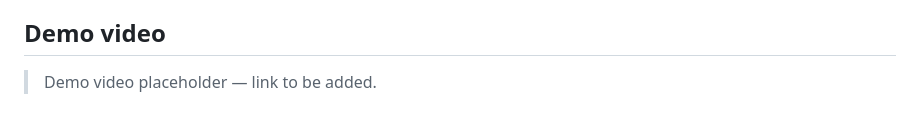
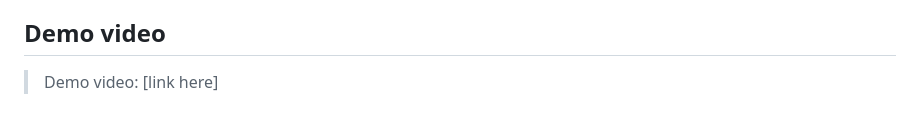
Before and after one commit to Yashaswini8/Veroof-claims-review, a Markdown page: README.md, the part around the change. Drawn GitHub-style.

Commit message:
README: mark demo video link as an explicit [link here] fill-in slot

```diff
--- a/README.md
+++ b/README.md
@@ -99,4 +99,4 @@ FIR window so every disposition path is reachable.
 
 ## Demo video
 
-> Demo video placeholder — link to be added.
+> Demo video: [link here]
```
